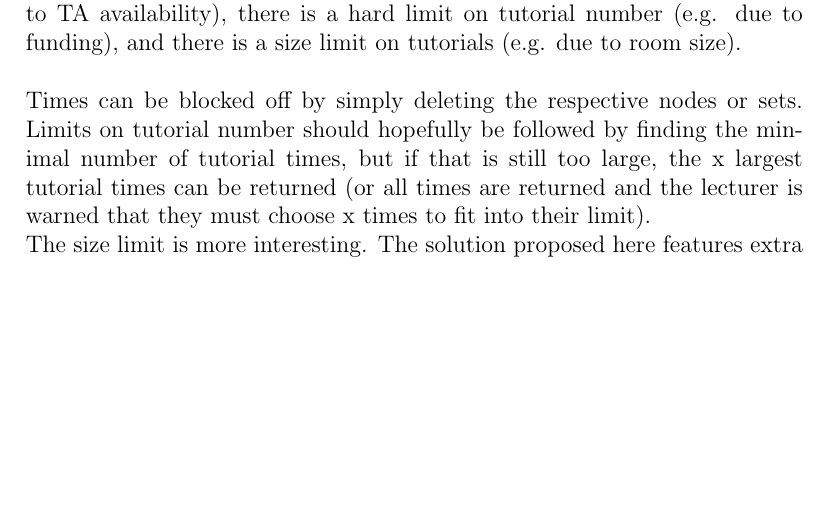
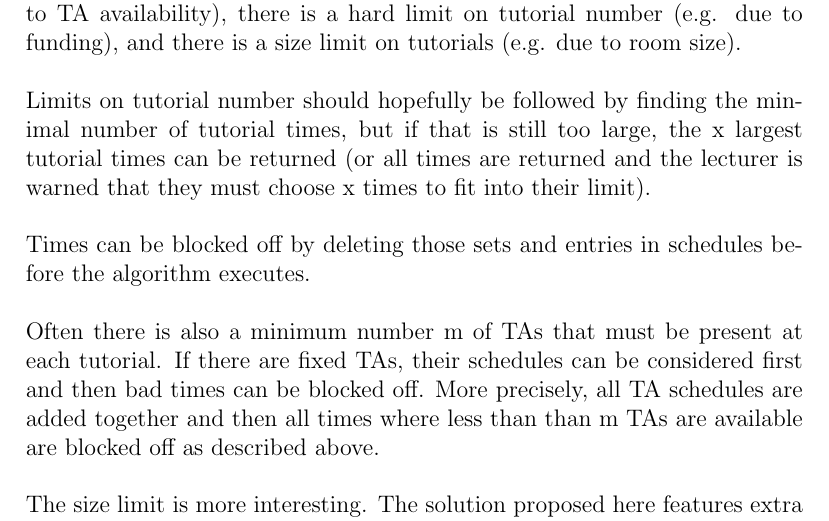
Before and after one commit to Linux-Tech-Tips/swe_2, a LaTeX document (doc/schedulingAlgorithm/index.tex): part of page 3 of 3, cut so that both start at the same text, the shorter picture padded with empty space. Compiled offline with pdfLaTeX.

Commit message:
SCRUM-33: implementation detail overview. added TA availability constraint to the theory document

```diff
--- a/doc/schedulingAlgorithm/index.tex
+++ b/doc/schedulingAlgorithm/index.tex
@@ -74,7 +74,13 @@ This is because if a time t is a subset of all other times, all the students fre
 \section{Consideration of Constraints}
 Oftentimes, external constraints interfere with this algorithm. The constraints considered here are: certain times must be blocked off (e.g. due to TA availability), there is a hard limit on tutorial number (e.g. due to funding), and there is a size limit on tutorials (e.g. due to room size).\\
 
-Times can be blocked off by simply deleting the respective nodes or sets. Limits on tutorial number should hopefully be followed by finding the minimal number of tutorial times, but if that is still too large, the x largest tutorial times can be returned (or all times are returned and the lecturer is warned that they must choose x times to fit into their limit).\\
+Limits on tutorial number should hopefully be followed by finding the minimal number of tutorial times, but if that is still too large, the x largest tutorial times can be returned (or all times are returned and the lecturer is warned that they must choose x times to fit into their limit).\\
+
+Times can be blocked off by deleting those sets and entries in schedules before the algorithm executes.\\
+
+Often there is also a minimum number m of TAs that must be present at each tutorial. If there are fixed TAs, their schedules can be considered first and then bad times can be blocked off. More precisely, all TA schedules are added together and then all times where less than than m TAs are available are blocked off as described above. \\
+
+
 The size limit is more interesting. The solution proposed here features extra data pre-processing. Before the algorithm is run, all times whose size exceeds the tutorial size limit x are pulled aside. \\
 For each of these times, the following steps are executed: \\
 \begin{enumerate}
```
Also changed, not shown: doc/schedulingAlgorithm/schedulingAlgorithm.pdf, 3 other files.
